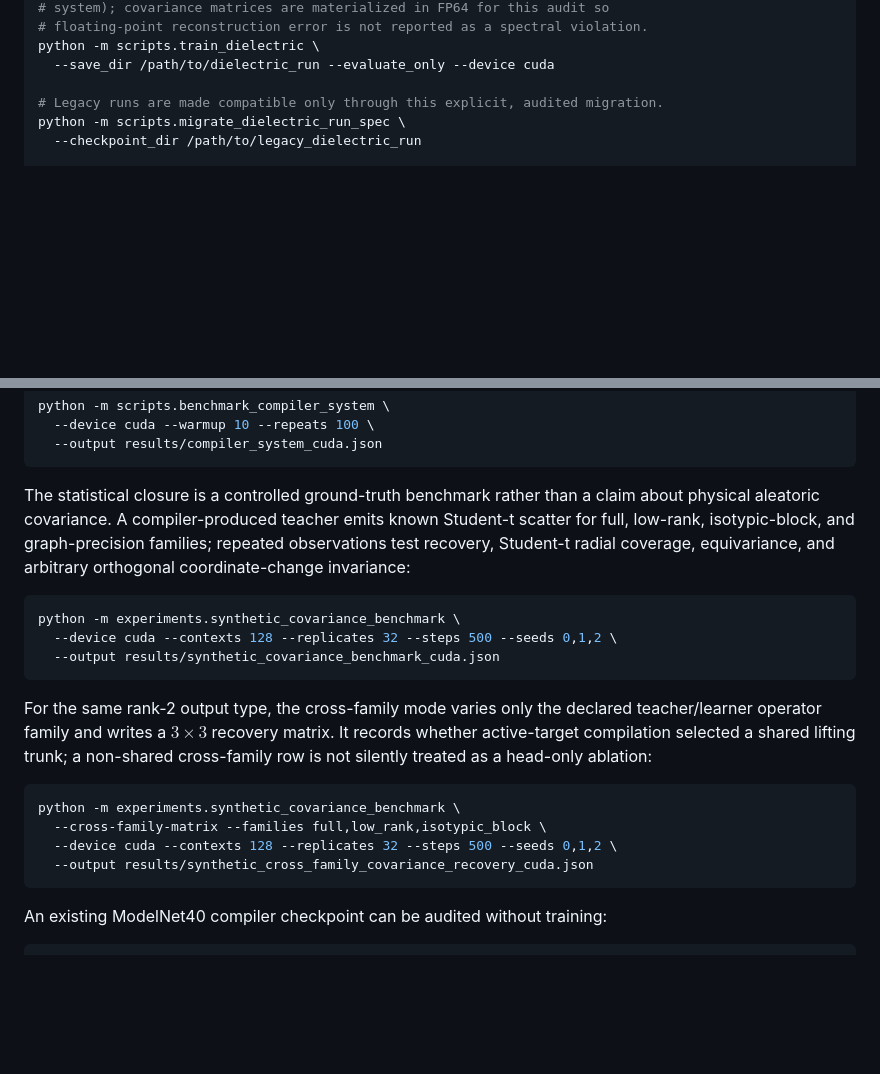
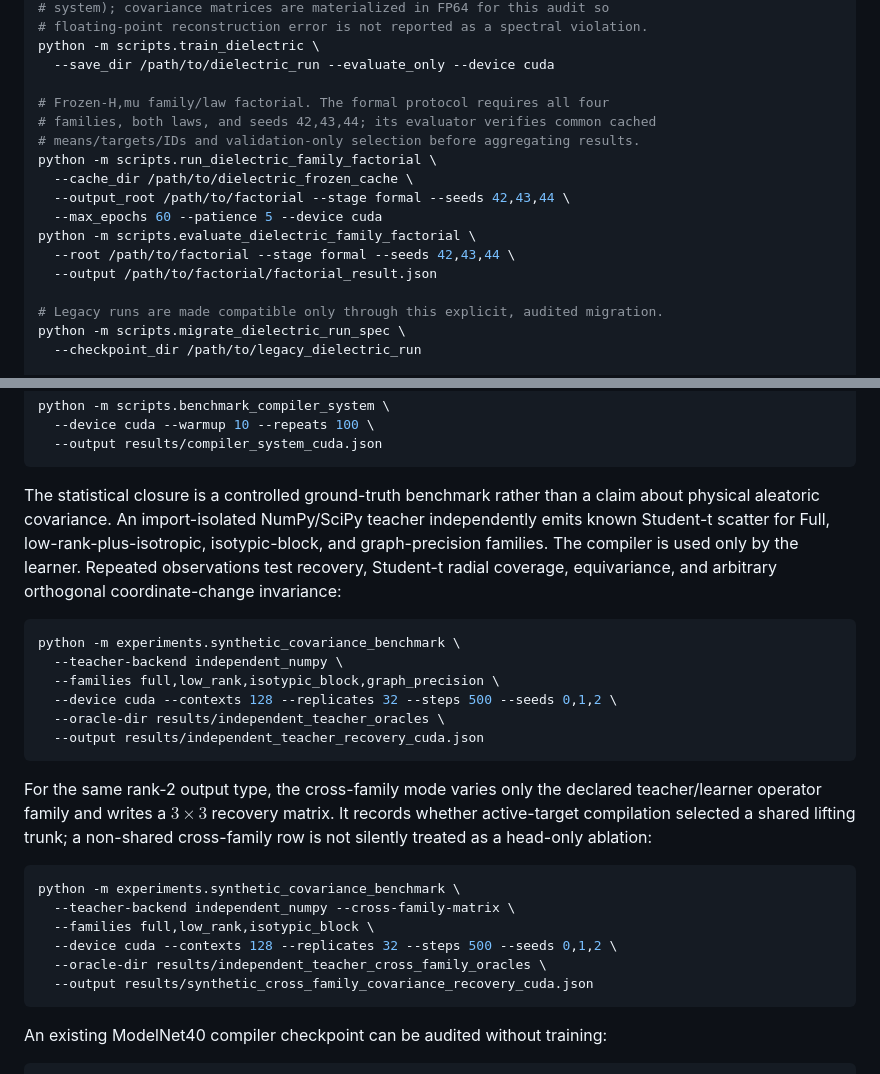
Before and after one commit to future3317/General-Equivariant-Covariance-Networks-for-Probabilistic-Structured-Prediction, a Markdown page: README.md, 2 parts joined by grey strips. Drawn GitHub-style; blank space fills up the shorter version.

Commit message:
document dielectric family factorial evidence

````diff
--- a/README.md
+++ b/README.md
@@ -611,6 +611,17 @@ python -m scripts.train_dielectric \
 python -m scripts.train_dielectric \
   --save_dir /path/to/dielectric_run --evaluate_only --device cuda
 
+# Frozen-H,mu family/law factorial. The formal protocol requires all four
+# families, both laws, and seeds 42,43,44; its evaluator verifies common cached
+# means/targets/IDs and validation-only selection before aggregating results.
+python -m scripts.run_dielectric_family_factorial \
+  --cache_dir /path/to/dielectric_frozen_cache \
+  --output_root /path/to/factorial --stage formal --seeds 42,43,44 \
+  --max_epochs 60 --patience 5 --device cuda
+python -m scripts.evaluate_dielectric_family_factorial \
+  --root /path/to/factorial --stage formal --seeds 42,43,44 \
+  --output /path/to/factorial/factorial_result.json
+
 # Legacy runs are made compatible only through this explicit, audited migration.
 python -m scripts.migrate_dielectric_run_spec \
   --checkpoint_dir /path/to/legacy_dielectric_run
@@ -738,15 +749,20 @@ python -m scripts.benchmark_compiler_system \
 ```
 
 The statistical closure is a controlled ground-truth benchmark rather than a
-claim about physical aleatoric covariance. A compiler-produced teacher emits
-known Student-t scatter for full, low-rank, isotypic-block, and graph-precision
-families; repeated observations test recovery, Student-t radial coverage,
-equivariance, and arbitrary orthogonal coordinate-change invariance:
+claim about physical aleatoric covariance. An import-isolated NumPy/SciPy
+teacher independently emits known Student-t scatter for Full,
+low-rank-plus-isotropic, isotypic-block, and graph-precision families. The
+compiler is used only by the learner. Repeated observations test recovery,
+Student-t radial coverage, equivariance, and arbitrary orthogonal
+coordinate-change invariance:
 
 ```bash
 python -m experiments.synthetic_covariance_benchmark \
+  --teacher-backend independent_numpy \
+  --families full,low_rank,isotypic_block,graph_precision \
   --device cuda --contexts 128 --replicates 32 --steps 500 --seeds 0,1,2 \
-  --output results/synthetic_covariance_benchmark_cuda.json
+  --oracle-dir results/independent_teacher_oracles \
+  --output results/independent_teacher_recovery_cuda.json
 ```
 
 For the same rank-2 output type, the cross-family mode varies only the declared
@@ -756,8 +772,10 @@ non-shared cross-family row is not silently treated as a head-only ablation:
 
 ```bash
 python -m experiments.synthetic_covariance_benchmark \
-  --cross-family-matrix --families full,low_rank,isotypic_block \
+  --teacher-backend independent_numpy --cross-family-matrix \
+  --families full,low_rank,isotypic_block \
   --device cuda --contexts 128 --replicates 32 --steps 500 --seeds 0,1,2 \
+  --oracle-dir results/independent_teacher_cross_family_oracles \
   --output results/synthetic_cross_family_covariance_recovery_cuda.json
 ```
 
````
Also changed, not shown: docs/dielectric_family_factorial_results_20260811.md (added, +152 -0 lines).
